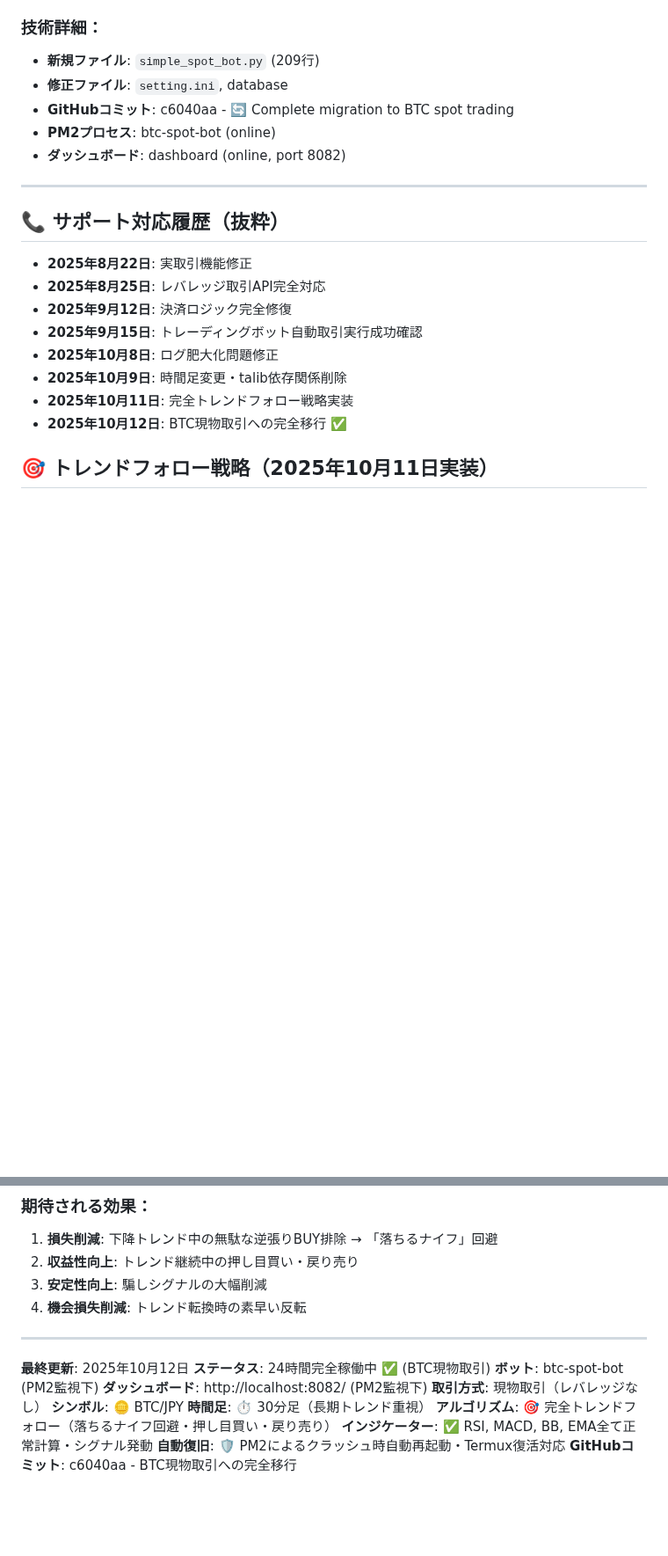
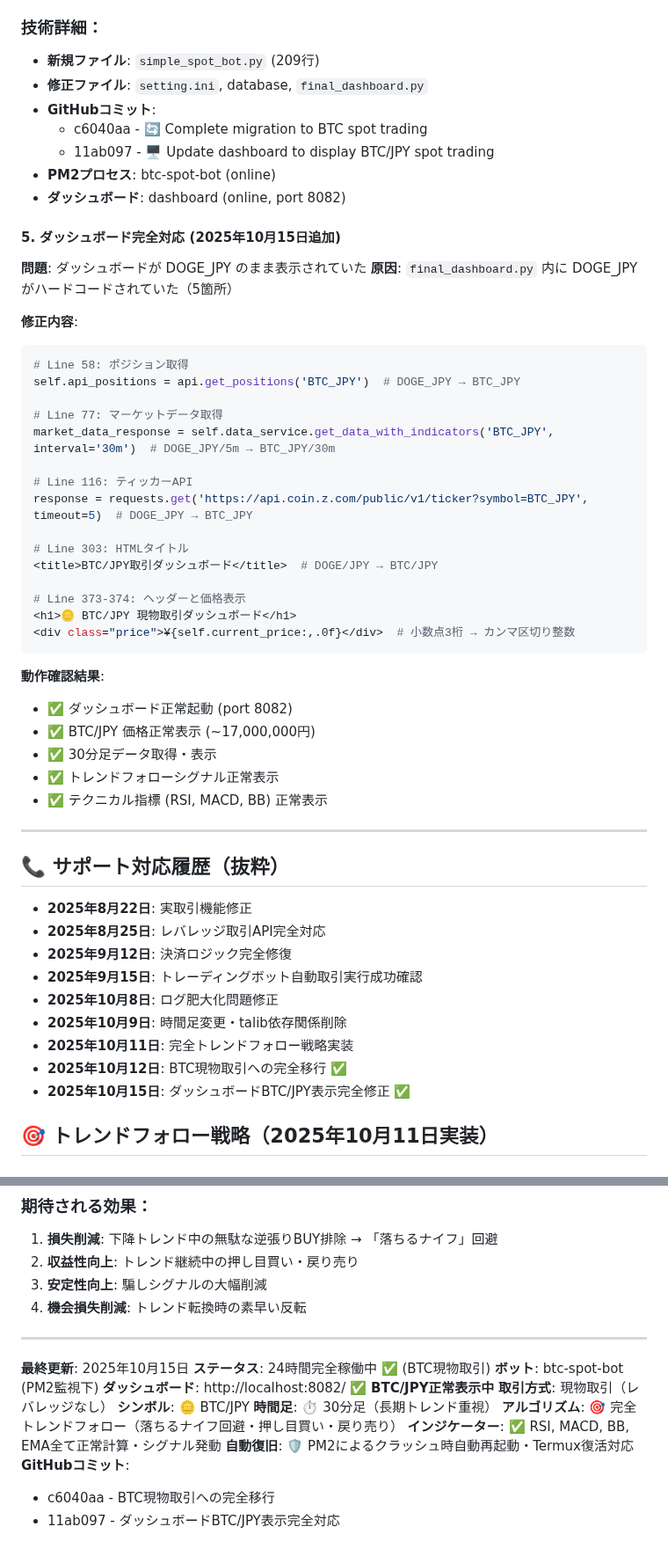
Before and after one commit to Digitalian-pon/crypto-trading-bot, a Markdown page: CLAUDE.md, 2 parts joined by grey strips. Shown at 88% size. Drawn GitHub-style; blank space fills up the shorter version.

Commit message:
📝 Update project memory with dashboard fix completion
ダッシュボード修正完了を記録:
- 2025年10月15日の対応を追加
- ダッシュボード完全対応セクション追加
- 最終更新日時を10月15日に更新
- GitHubコミットハッシュ追加 (11ab097)

修正内容詳細:
✅ final_dashboard.py の5箇所を DOGE_JPY → BTC_JPY に変更
✅ 30分足データ取得・表示に対応
✅ BTC価格フォーマット修正（カンマ区切り整数表示）
✅ ダッシュボード正常稼働確認 (port 8082)

🤖 Generated with [Claude Code](https://claude.com/claude-code)

Co-Authored-By: Claude <noreply@anthropic.com>

````diff
--- a/CLAUDE.md
+++ b/CLAUDE.md
@@ -156,10 +156,42 @@ pm2 save                     # 保存
 
 ### 技術詳細：
 - **新規ファイル**: `simple_spot_bot.py` (209行)
-- **修正ファイル**: `setting.ini`, database
-- **GitHubコミット**: c6040aa - 🔄 Complete migration to BTC spot trading
+- **修正ファイル**: `setting.ini`, database, `final_dashboard.py`
+- **GitHubコミット**:
+  - c6040aa - 🔄 Complete migration to BTC spot trading
+  - 11ab097 - 🖥️ Update dashboard to display BTC/JPY spot trading
 - **PM2プロセス**: btc-spot-bot (online)
 - **ダッシュボード**: dashboard (online, port 8082)
+
+#### 5. **ダッシュボード完全対応** (2025年10月15日追加)
+**問題**: ダッシュボードが DOGE_JPY のまま表示されていた
+**原因**: `final_dashboard.py` 内に DOGE_JPY がハードコードされていた（5箇所）
+
+**修正内容**:
+```python
+# Line 58: ポジション取得
+self.api_positions = api.get_positions('BTC_JPY')  # DOGE_JPY → BTC_JPY
+
+# Line 77: マーケットデータ取得
+market_data_response = self.data_service.get_data_with_indicators('BTC_JPY', interval='30m')  # DOGE_JPY/5m → BTC_JPY/30m
+
+# Line 116: ティッカーAPI
+response = requests.get('https://api.coin.z.com/public/v1/ticker?symbol=BTC_JPY', timeout=5)  # DOGE_JPY → BTC_JPY
+
+# Line 303: HTMLタイトル
+<title>BTC/JPY取引ダッシュボード</title>  # DOGE/JPY → BTC/JPY
+
+# Line 373-374: ヘッダーと価格表示
+<h1>🪙 BTC/JPY 現物取引ダッシュボード</h1>
+<div class="price">¥{self.current_price:,.0f}</div>  # 小数点3桁 → カンマ区切り整数
+```
+
+**動作確認結果**:
+- ✅ ダッシュボード正常起動 (port 8082)
+- ✅ BTC/JPY 価格正常表示 (~17,000,000円)
+- ✅ 30分足データ取得・表示
+- ✅ トレンドフォローシグナル正常表示
+- ✅ テクニカル指標 (RSI, MACD, BB) 正常表示
 
 ---
 
@@ -172,6 +204,7 @@ pm2 save                     # 保存
 - **2025年10月9日**: 時間足変更・talib依存関係削除
 - **2025年10月11日**: 完全トレンドフォロー戦略実装
 - **2025年10月12日**: BTC現物取引への完全移行 ✅
+- **2025年10月15日**: ダッシュボードBTC/JPY表示完全修正 ✅
 
 ## 🎯 トレンドフォロー戦略（2025年10月11日実装）
 ### トレンドフォロー統合マトリクス
@@ -191,14 +224,16 @@ pm2 save                     # 保存
 
 ---
 
-**最終更新**: 2025年10月12日
+**最終更新**: 2025年10月15日
 **ステータス**: 24時間完全稼働中 ✅ (BTC現物取引)
 **ボット**: btc-spot-bot (PM2監視下)
-**ダッシュボード**: http://localhost:8082/ (PM2監視下)
+**ダッシュボード**: http://localhost:8082/ ✅ **BTC/JPY正常表示中**
 **取引方式**: 現物取引（レバレッジなし）
 **シンボル**: 🪙 BTC/JPY
 **時間足**: ⏱️ 30分足（長期トレンド重視）
 **アルゴリズム**: 🎯 完全トレンドフォロー（落ちるナイフ回避・押し目買い・戻り売り）
 **インジケーター**: ✅ RSI, MACD, BB, EMA全て正常計算・シグナル発動
 **自動復旧**: 🛡️ PM2によるクラッシュ時自動再起動・Termux復活対応
-**GitHubコミット**: c6040aa - BTC現物取引への完全移行
+**GitHubコミット**:
+- c6040aa - BTC現物取引への完全移行
+- 11ab097 - ダッシュボードBTC/JPY表示完全対応
````
